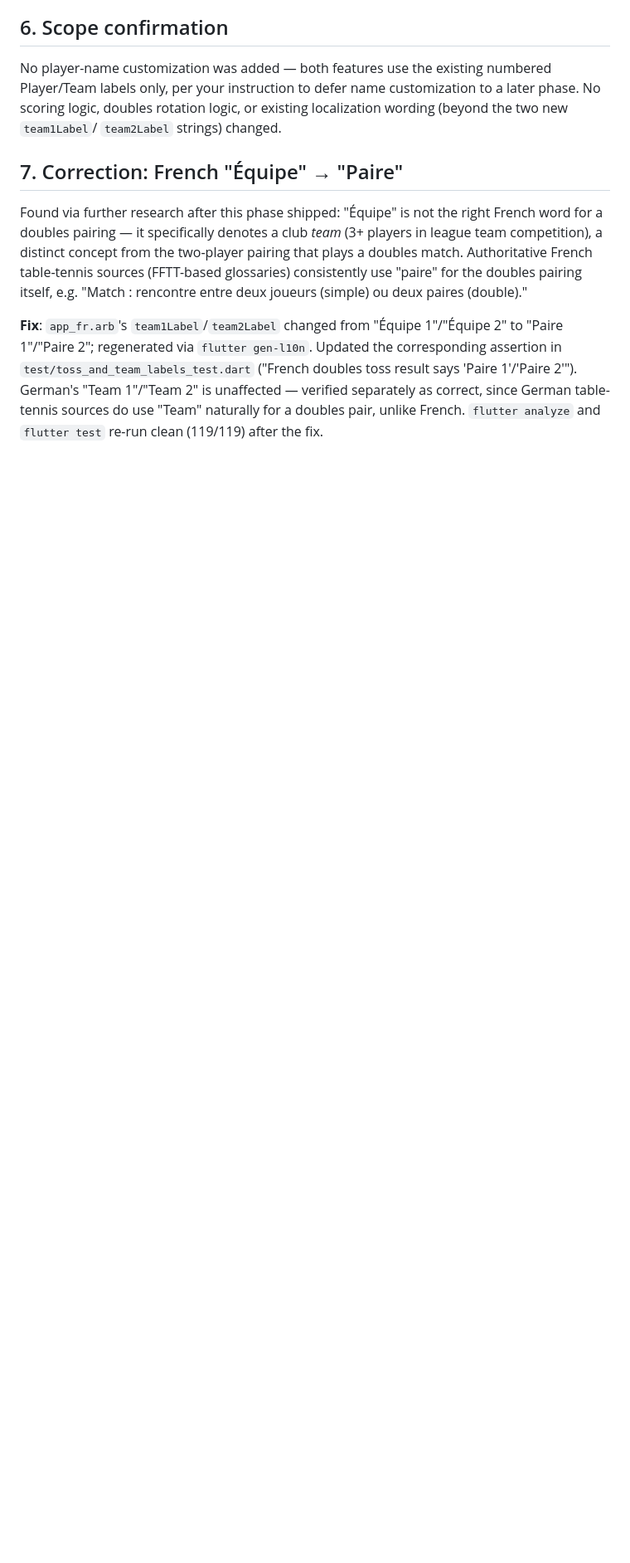
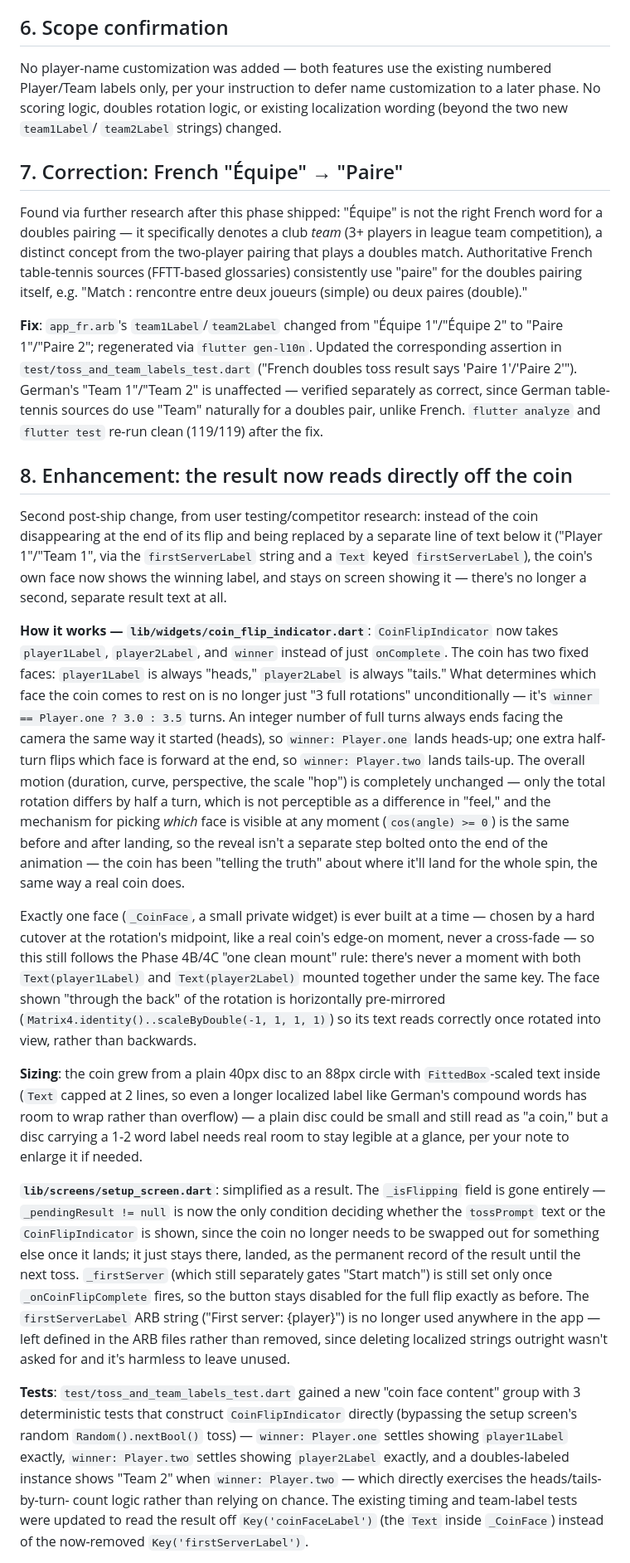
Before and after one commit to galsherm/tabletennis-scoreboard, a Markdown page: PHASE4C_TOSS_AND_TEAM_LABELS.md, the part around one of its changes. Shown at 83% size. GitHub-like rendering; blank space fills up the shorter version.

```diff
--- a/PHASE4C_TOSS_AND_TEAM_LABELS.md
+++ b/PHASE4C_TOSS_AND_TEAM_LABELS.md
@@ -166,3 +170,72 @@ Updated the corresponding assertion in
 separately as correct, since German table-tennis sources do use "Team"
 naturally for a doubles pair, unlike French. `flutter analyze` and
 `flutter test` re-run clean (119/119) after the fix.
+
+## 8. Enhancement: the result now reads directly off the coin
+
+Second post-ship change, from user testing/competitor research: instead
+of the coin disappearing at the end of its flip and being replaced by a
+separate line of text below it ("Player 1"/"Team 1", via the
+`firstServerLabel` string and a `Text` keyed `firstServerLabel`), the
+coin's own face now shows the winning label, and stays on screen showing
+it — there's no longer a second, separate result text at all.
+
+**How it works — `lib/widgets/coin_flip_indicator.dart`**: `CoinFlipIndicator`
+now takes `player1Label`, `player2Label`, and `winner` instead of just
+`onComplete`. The coin has two fixed faces: `player1Label` is always
+"heads," `player2Label` is always "tails." What determines which face the
+coin comes to rest on is no longer just "3 full rotations" unconditionally
+— it's `winner == Player.one ? 3.0 : 3.5` turns. An integer number of full
+turns always ends facing the camera the same way it started (heads), so
+`winner: Player.one` lands heads-up; one extra half-turn flips which face
+is forward at the end, so `winner: Player.two` lands tails-up. The overall
+motion (duration, curve, perspective, the scale "hop") is completely
+unchanged — only the total rotation differs by half a turn, which is not
+perceptible as a difference in "feel," and the mechanism for picking
+*which* face is visible at any moment (`cos(angle) >= 0`) is the same
+before and after landing, so the reveal isn't a separate step bolted onto
+the end of the animation — the coin has been "telling the truth" about
+where it'll land for the whole spin, the same way a real coin does.
+
+Exactly one face (`_CoinFace`, a small private widget) is ever built at a
+time — chosen by a hard cutover at the rotation's midpoint, like a real
+coin's edge-on moment, never a cross-fade — so this still follows the
+Phase 4B/4C "one clean mount" rule: there's never a moment with both
+`Text(player1Label)` and `Text(player2Label)` mounted together under the
+same key. The face shown "through the back" of the rotation is
+horizontally pre-mirrored (`Matrix4.identity()..scaleByDouble(-1, 1, 1,
+1)`) so its text reads correctly once rotated into view, rather than
+backwards.
+
+**Sizing**: the coin grew from a plain 40px disc to an 88px circle with
+`FittedBox`-scaled text inside (`Text` capped at 2 lines, so even a longer
+localized label like German's compound words has room to wrap rather than
+overflow) — a plain disc could be small and still read as "a coin," but a
+disc carrying a 1-2 word label needs real room to stay legible at a
+glance, per your note to enlarge it if needed.
+
+**`lib/screens/setup_screen.dart`**: simplified as a result. The
+`_isFlipping` field is gone entirely — `_pendingResult != null` is now the
+only condition deciding whether the `tossPrompt` text or the
+`CoinFlipIndicator` is shown, since the coin no longer needs to be swapped
+out for something else once it lands; it just stays there, landed, as the
+permanent record of the result until the next toss. `_firstServer` (which
+still separately gates "Start match") is still set only once
+`_onCoinFlipComplete` fires, so the button stays disabled for the full
+flip exactly as before. The `firstServerLabel` ARB string
+("First server: {player}") is no longer used anywhere in the app — left
+defined in the ARB files rather than removed, since deleting localized
+strings outright wasn't asked for and it's harmless to leave unused.
+
+**Tests**: `test/toss_and_team_labels_test.dart` gained a new "coin face
+content" group with 3 deterministic tests that construct
+`CoinFlipIndicator` directly (bypassing the setup screen's random
+`Random().nextBool()` toss) — `winner: Player.one` settles showing
+`player1Label` exactly, `winner: Player.two` settles showing
+`player2Label` exactly, and a doubles-labeled instance shows "Team 2" when
+`winner: Player.two` — which directly exercises the heads/tails-by-turn-
+count logic rather than relying on chance. The existing timing and
+team-label tests were updated to read the result off `Key('coinFaceLabel')`
+(the `Text` inside `_CoinFace`) instead of the now-removed
+`Key('firstServerLabel')`.
+
```
Also changed, not shown: other parts of PHASE4C_TOSS_AND_TEAM_LABELS.md (+58 -38 lines), screenshots/coin_landed_doubles.png (added), screenshots/coin_landed_singles.png (added), 3 other files.
